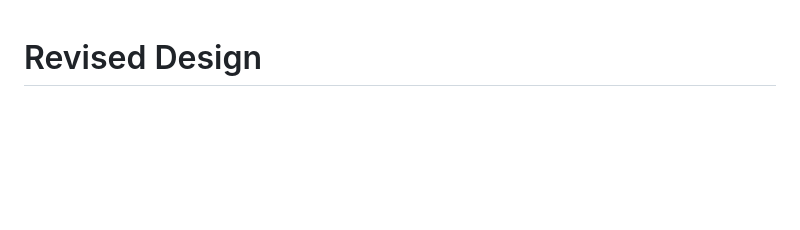
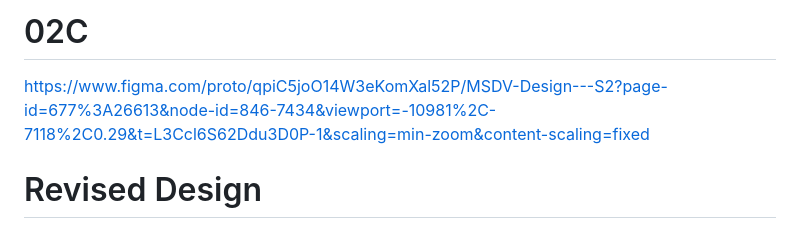
Before and after one commit to joshstrupp-dot-com/ms2-thesis, a Markdown page: README.md, the part around the change. Drawn GitHub-style; blank space fills up the shorter version.

```diff
--- a/README.md
+++ b/README.md
@@ -1,3 +1,6 @@
+# 02C
+https://www.figma.com/proto/qpiC5joO14W3eKomXal52P/MSDV-Design---S2?page-id=677%3A26613&node-id=846-7434&viewport=-10981%2C-7118%2C0.29&t=L3Ccl6S62Ddu3D0P-1&scaling=min-zoom&content-scaling=fixed
+
 # Revised Design
 ![MacBook Pro 14_ - 13](https://github.com/user-attachments/assets/abc6a771-05a3-4e91-93c4-ace29ebc4292)
 ![MacBook Pro 14_ - 14](https://github.com/user-attachments/assets/58ca74c0-9abe-48f5-84a3-61b62bd24663)
```
